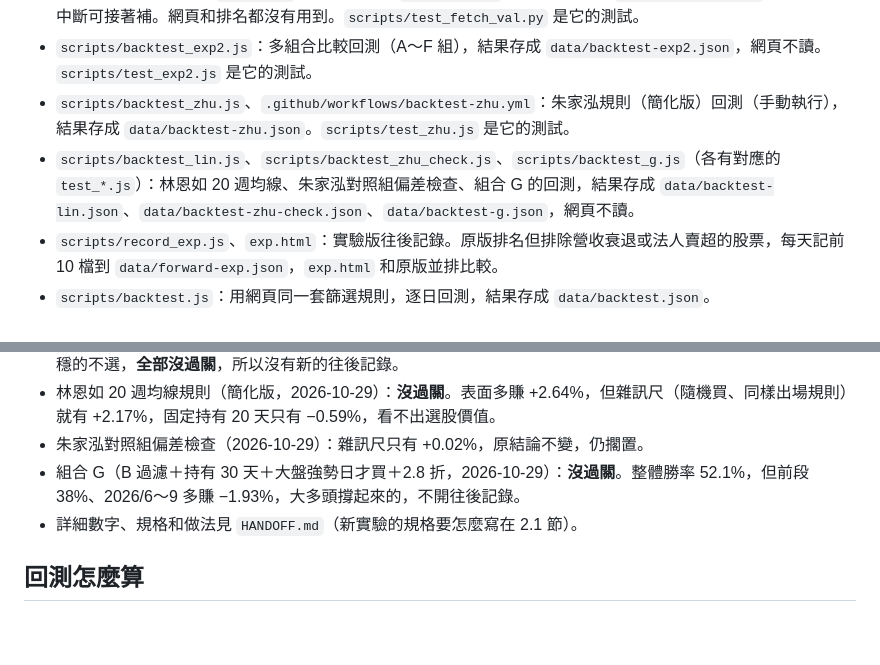
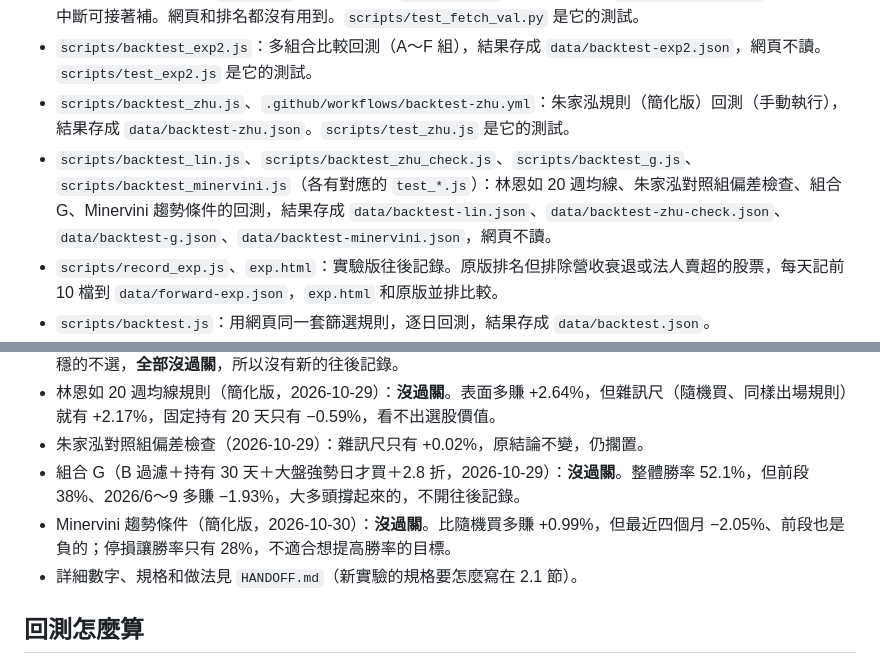
Before and after one commit to wangchiapin/benstock, a Markdown page: README.md, 2 parts joined by grey strips. GitHub-like rendering; blank space fills up the shorter version.

Commit message:
HANDOFF／README 補上 Minervini 趨勢條件回測結論
Co-Authored-By: Claude Sonnet 5.5 <noreply@anthropic.com>
Claude-Session: https://claude.ai/code/session_01VBTS7ngPBHnaeLzuvskAfn

```diff
--- a/README.md
+++ b/README.md
@@ -14,7 +14,7 @@
 - `scripts/fetch_val.py`、`.github/workflows/fetch-val.yml`：實驗用，手動執行（不在每日更新裡）。補抓本益比／淨值比／殖利率（`data/val/`）、融資餘額（`data/margin/`）和產業分類（`data/industry.json`），分批補、中斷可接著補。網頁和排名都沒有用到。`scripts/test_fetch_val.py` 是它的測試。
 - `scripts/backtest_exp2.js`：多組合比較回測（A～F 組），結果存成 `data/backtest-exp2.json`，網頁不讀。`scripts/test_exp2.js` 是它的測試。
 - `scripts/backtest_zhu.js`、`.github/workflows/backtest-zhu.yml`：朱家泓規則（簡化版）回測（手動執行），結果存成 `data/backtest-zhu.json`。`scripts/test_zhu.js` 是它的測試。
-- `scripts/backtest_lin.js`、`scripts/backtest_zhu_check.js`、`scripts/backtest_g.js`（各有對應的 `test_*.js`）：林恩如 20 週均線、朱家泓對照組偏差檢查、組合 G 的回測，結果存成 `data/backtest-lin.json`、`data/backtest-zhu-check.json`、`data/backtest-g.json`，網頁不讀。
+- `scripts/backtest_lin.js`、`scripts/backtest_zhu_check.js`、`scripts/backtest_g.js`、`scripts/backtest_minervini.js`（各有對應的 `test_*.js`）：林恩如 20 週均線、朱家泓對照組偏差檢查、組合 G、Minervini 趨勢條件的回測，結果存成 `data/backtest-lin.json`、`data/backtest-zhu-check.json`、`data/backtest-g.json`、`data/backtest-minervini.json`，網頁不讀。
 - `scripts/record_exp.js`、`exp.html`：實驗版往後記錄。原版排名但排除營收衰退或法人賣超的股票，每天記前 10 檔到 `data/forward-exp.json`，`exp.html` 和原版並排比較。
 - `scripts/backtest.js`：用網頁同一套篩選規則，逐日回測，結果存成 `data/backtest.json`。
 - `scripts/record.js`：往後記錄。每天把排名前 10 檔記進 `data/forward.json`（記下就不改），之後自動算買進後的實際賺賠。
@@ -57,6 +57,7 @@ ETF：早期發行、代號是 4 位數的 ETF（0050、0056 等 8 檔）跟個
 - 林恩如 20 週均線規則（簡化版，2026-10-29）：**沒過關**。表面多賺 +2.64%，但雜訊尺（隨機買、同樣出場規則）就有 +2.17%，固定持有 20 天只有 −0.59%，看不出選股價值。
 - 朱家泓對照組偏差檢查（2026-10-29）：雜訊尺只有 +0.02%，原結論不變，仍擱置。
 - 組合 G（B 過濾＋持有 30 天＋大盤強勢日才買＋2.8 折，2026-10-29）：**沒過關**。整體勝率 52.1%，但前段 38%、2026/6～9 多賺 −1.93%，大多頭撐起來的，不開往後記錄。
+- Minervini 趨勢條件（簡化版，2026-10-30）：**沒過關**。比隨機買多賺 +0.99%，但最近四個月 −2.05%、前段也是負的；停損讓勝率只有 28%，不適合想提高勝率的目標。
 - 詳細數字、規格和做法見 `HANDOFF.md`（新實驗的規格要怎麼寫在 2.1 節）。
 
 ## 回測怎麼算
```
Also changed, not shown: HANDOFF.md (+18 -0 lines).
